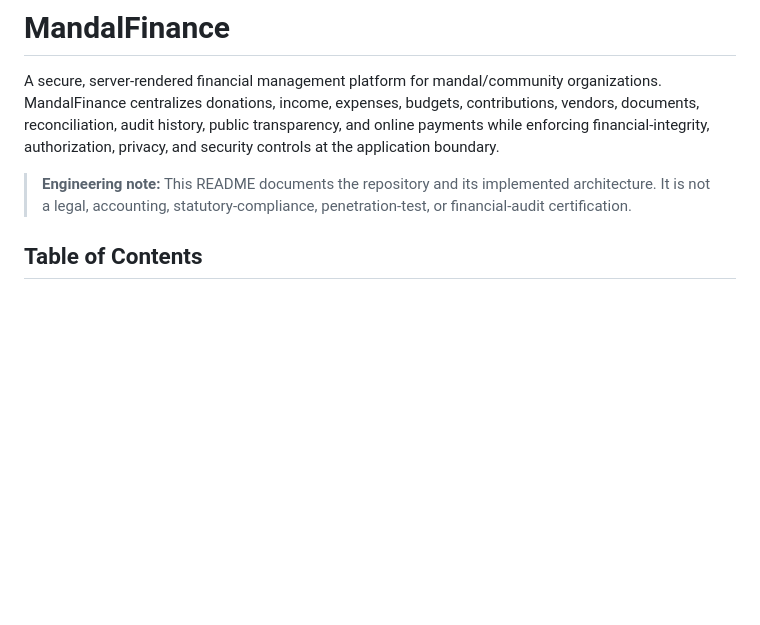
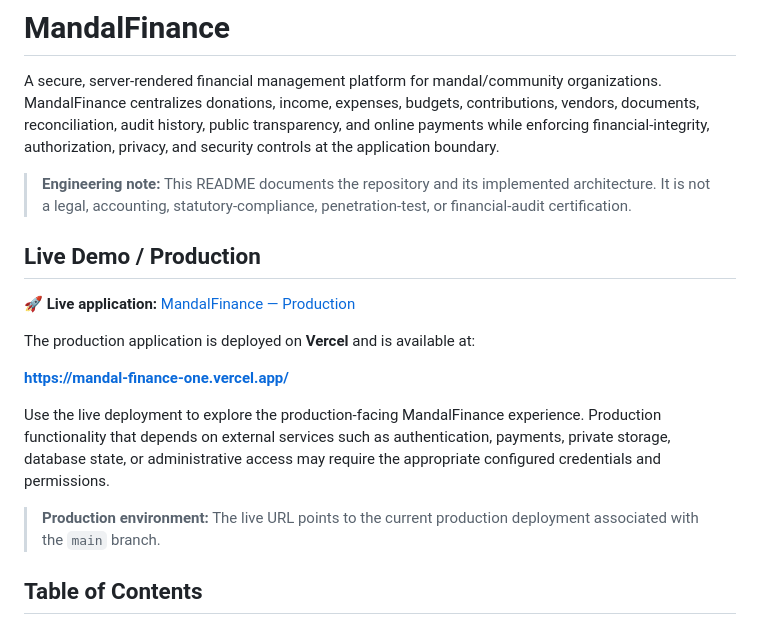
Before and after one commit to 1Y20ash/MandalFinance, a Markdown page: README.md, the part around the change. Rendered like a GitHub page; blank space fills up the shorter version.

Commit message:
docs: add live production demo section

```diff
--- a/README.md
+++ b/README.md
@@ -3,6 +3,18 @@
 A secure, server-rendered financial management platform for mandal/community organizations. MandalFinance centralizes donations, income, expenses, budgets, contributions, vendors, documents, reconciliation, audit history, public transparency, and online payments while enforcing financial-integrity, authorization, privacy, and security controls at the application boundary.
 
 > **Engineering note:** This README documents the repository and its implemented architecture. It is not a legal, accounting, statutory-compliance, penetration-test, or financial-audit certification.
+
+## Live Demo / Production
+
+🚀 **Live application:** [MandalFinance — Production](https://mandal-finance-one.vercel.app/)
+
+The production application is deployed on **Vercel** and is available at:
+
+**https://mandal-finance-one.vercel.app/**
+
+Use the live deployment to explore the production-facing MandalFinance experience. Production functionality that depends on external services such as authentication, payments, private storage, database state, or administrative access may require the appropriate configured credentials and permissions.
+
+> **Production environment:** The live URL points to the current production deployment associated with the `main` branch.
 
 ## Table of Contents
 
```
